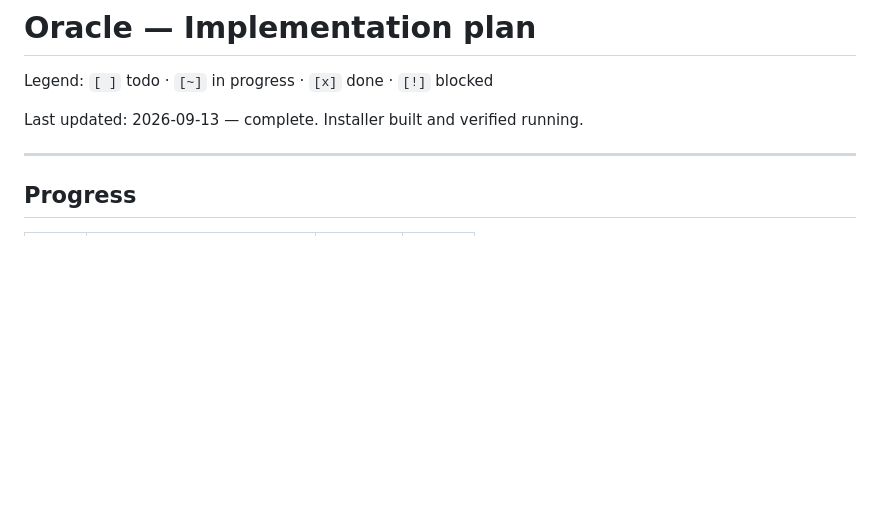
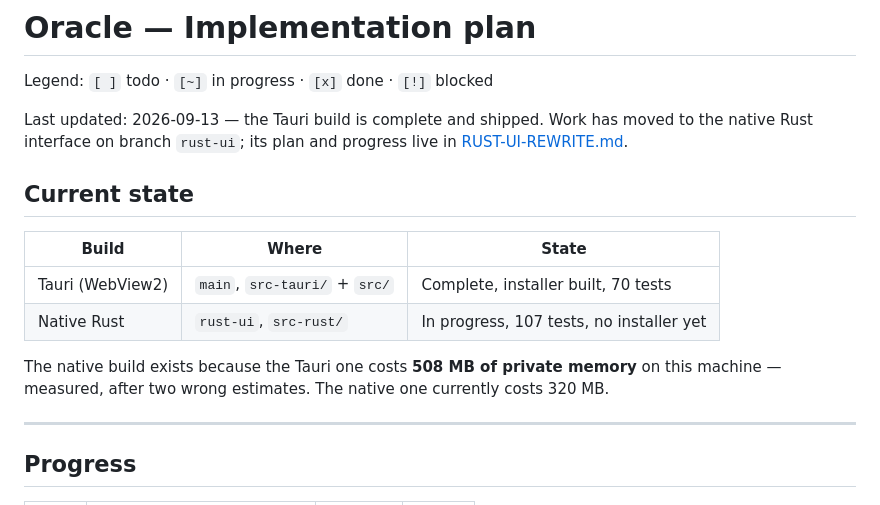
Before and after one commit to Alicienn/oracle, a Markdown page: docs/TODO.md, the part around the change. GitHub-like rendering; blank space fills up the shorter version.

```diff
--- a/docs/TODO.md
+++ b/docs/TODO.md
@@ -2,7 +2,19 @@
 
 Legend: `[ ]` todo · `[~]` in progress · `[x]` done · `[!]` blocked
 
-Last updated: 2026-09-13 — complete. Installer built and verified running.
+Last updated: 2026-09-13 — the Tauri build is complete and shipped. Work has moved to the
+native Rust interface on branch `rust-ui`; its plan and progress live in
+[RUST-UI-REWRITE.md](RUST-UI-REWRITE.md).
+
+## Current state
+
+| Build | Where | State |
+|---|---|---|
+| Tauri (WebView2) | `main`, `src-tauri/` + `src/` | Complete, installer built, 70 tests |
+| Native Rust | `rust-ui`, `src-rust/` | In progress, 107 tests, no installer yet |
+
+The native build exists because the Tauri one costs **508 MB of private memory** on this
+machine — measured, after two wrong estimates. The native one currently costs 320 MB.
 
 ---
 
```
Also changed, not shown: docs/RUST-UI-REWRITE.md (+55 -37 lines).
